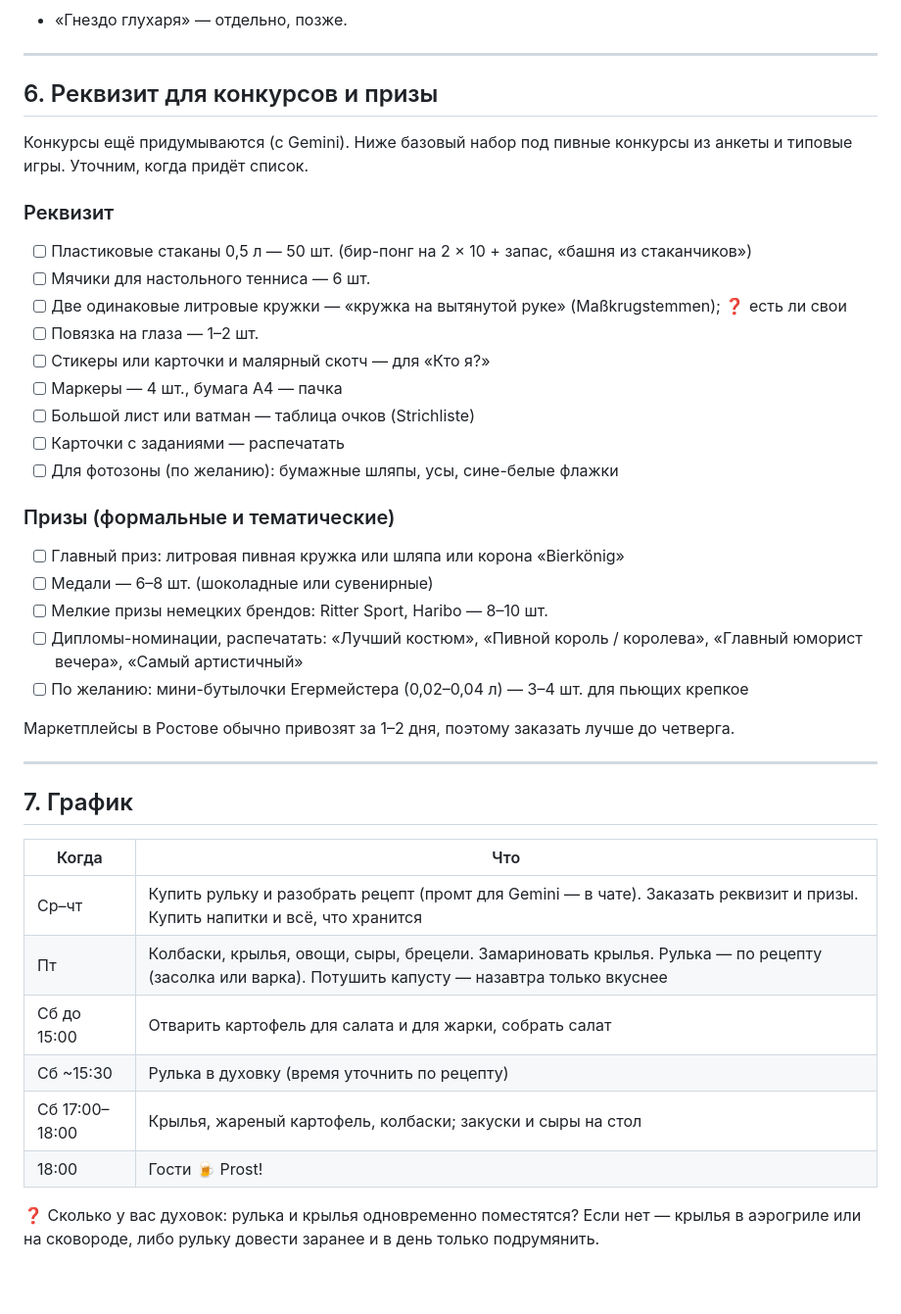
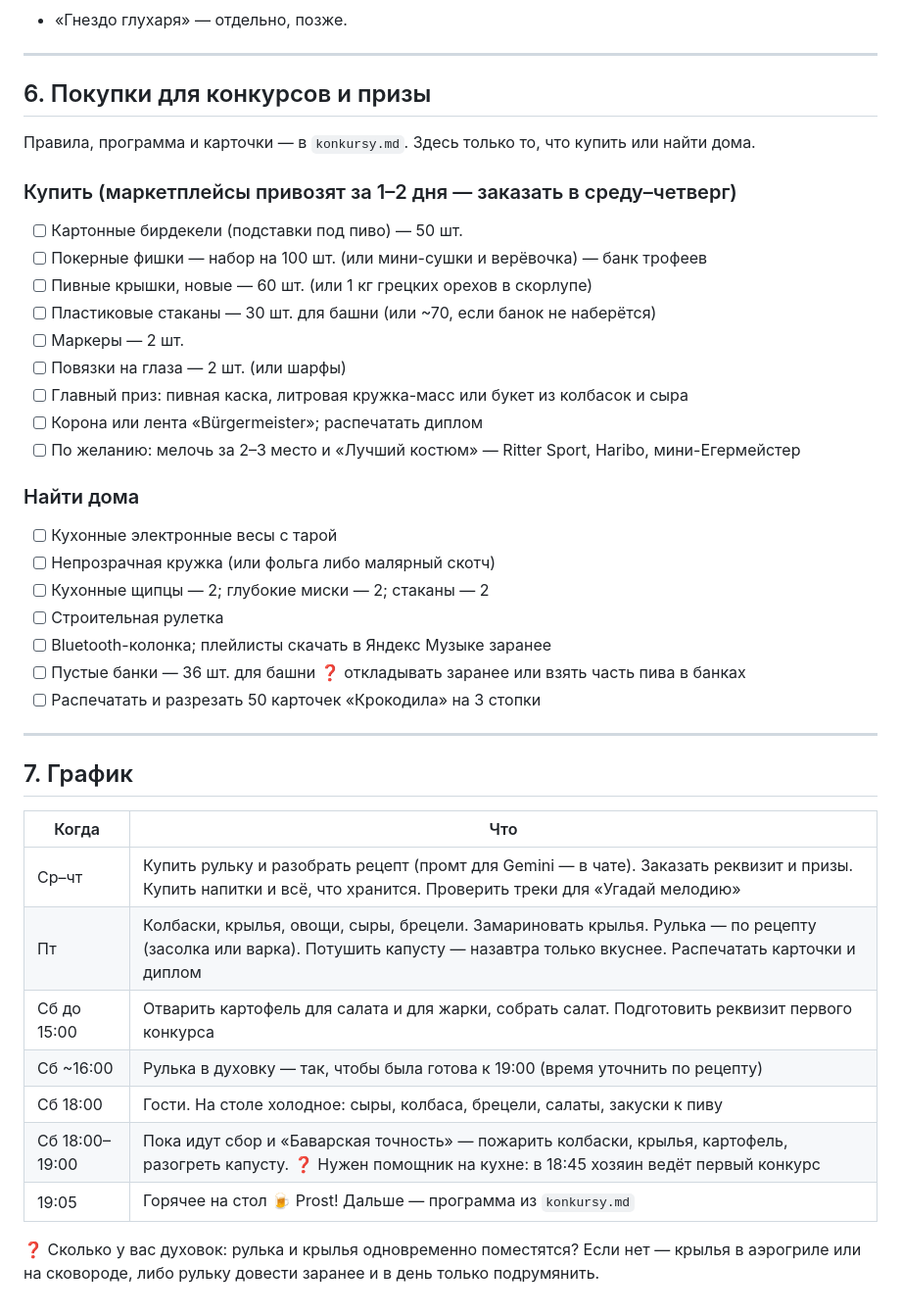
Before and after one commit to TvojKreditor/Octoberfest, a Markdown page: plan/menu-i-zakupki.md, the part around the change. Shown at 98% size. Drawn GitHub-style.

```diff
--- a/plan/menu-i-zakupki.md
+++ b/plan/menu-i-zakupki.md
@@ -178,31 +178,31 @@
 
 ---
 
-## 6. Реквизит для конкурсов и призы
+## 6. Покупки для конкурсов и призы
 
-Конкурсы ещё придумываются (с Gemini). Ниже базовый набор под пивные конкурсы из анкеты и типовые игры. Уточним, когда придёт список.
+Правила, программа и карточки — в `konkursy.md`. Здесь только то, что купить или найти дома.
 
-### Реквизит
+### Купить (маркетплейсы привозят за 1–2 дня — заказать в среду–четверг)
 
-- [ ] Пластиковые стаканы 0,5 л — 50 шт. (бир-понг на 2 × 10 + запас, «башня из стаканчиков»)
-- [ ] Мячики для настольного тенниса — 6 шт.
-- [ ] Две одинаковые литровые кружки — «кружка на вытянутой руке» (Maßkrugstemmen); ❓ есть ли свои
-- [ ] Повязка на глаза — 1–2 шт.
-- [ ] Стикеры или карточки и малярный скотч — для «Кто я?»
-- [ ] Маркеры — 4 шт., бумага А4 — пачка
-- [ ] Большой лист или ватман — таблица очков (Strichliste)
-- [ ] Карточки с заданиями — распечатать
-- [ ] Для фотозоны (по желанию): бумажные шляпы, усы, сине-белые флажки
+- [ ] Картонные бирдекели (подставки под пиво) — 50 шт.
+- [ ] Покерные фишки — набор на 100 шт. (или мини-сушки и верёвочка) — банк трофеев
+- [ ] Пивные крышки, новые — 60 шт. (или 1 кг грецких орехов в скорлупе)
+- [ ] Пластиковые стаканы — 30 шт. для башни (или ~70, если банок не наберётся)
+- [ ] Маркеры — 2 шт.
+- [ ] Повязки на глаза — 2 шт. (или шарфы)
+- [ ] Главный приз: пивная каска, литровая кружка-масс или букет из колбасок и сыра
+- [ ] Корона или лента «Bürgermeister»; распечатать диплом
+- [ ] По желанию: мелочь за 2–3 место и «Лучший костюм» — Ritter Sport, Haribo, мини-Егермейстер
 
-### Призы (формальные и тематические)
+### Найти дома
 
-- [ ] Главный приз: литровая пивная кружка или шляпа или корона «Bierkönig»
-- [ ] Медали — 6–8 шт. (шоколадные или сувенирные)
-- [ ] Мелкие призы немецких брендов: Ritter Sport, Haribo — 8–10 шт.
-- [ ] Дипломы-номинации, распечатать: «Лучший костюм», «Пивной король / королева», «Главный юморист вечера», «Самый артистичный»
-- [ ] По желанию: мини-бутылочки Егермейстера (0,02–0,04 л) — 3–4 шт. для пьющих крепкое
-
-Маркетплейсы в Ростове обычно привозят за 1–2 дня, поэтому заказать лучше до четверга.
+- [ ] Кухонные электронные весы с тарой
+- [ ] Непрозрачная кружка (или фольга либо малярный скотч)
+- [ ] Кухонные щипцы — 2; глубокие миски — 2; стаканы — 2
+- [ ] Строительная рулетка
+- [ ] Bluetooth-колонка; плейлисты скачать в Яндекс Музыке заранее
+- [ ] Пустые банки — 36 шт. для башни ❓ откладывать заранее или взять часть пива в банках
+- [ ] Распечатать и разрезать 50 карточек «Крокодила» на 3 стопки
 
 ---
 
@@ -210,11 +210,12 @@
 
 | Когда | Что |
 |---|---|
-| Ср–чт | Купить рульку и разобрать рецепт (промт для Gemini — в чате). Заказать реквизит и призы. Купить напитки и всё, что хранится |
-| Пт | Колбаски, крылья, овощи, сыры, брецели. Замариновать крылья. Рулька — по рецепту (засолка или варка). Потушить капусту — назавтра только вкуснее |
-| Сб до 15:00 | Отварить картофель для салата и для жарки, собрать салат |
-| Сб ~15:30 | Рулька в духовку (время уточнить по рецепту) |
-| Сб 17:00–18:00 | Крылья, жареный картофель, колбаски; закуски и сыры на стол |
-| 18:00 | Гости 🍺 Prost! |
+| Ср–чт | Купить рульку и разобрать рецепт (промт для Gemini — в чате). Заказать реквизит и призы. Купить напитки и всё, что хранится. Проверить треки для «Угадай мелодию» |
+| Пт | Колбаски, крылья, овощи, сыры, брецели. Замариновать крылья. Рулька — по рецепту (засолка или варка). Потушить капусту — назавтра только вкуснее. Распечатать карточки и диплом |
+| Сб до 15:00 | Отварить картофель для салата и для жарки, собрать салат. Подготовить реквизит первого конкурса |
+| Сб ~16:00 | Рулька в духовку — так, чтобы была готова к 19:00 (время уточнить по рецепту) |
+| Сб 18:00 | Гости. На столе холодное: сыры, колбаса, брецели, салаты, закуски к пиву |
+| Сб 18:00–19:00 | Пока идут сбор и «Баварская точность» — пожарить колбаски, крылья, картофель, разогреть капусту. ❓ Нужен помощник на кухне: в 18:45 хозяин ведёт первый конкурс |
+| 19:05 | Горячее на стол 🍺 Prost! Дальше — программа из `konkursy.md` |
 
 ❓ Сколько у вас духовок: рулька и крылья одновременно поместятся? Если нет — крылья в аэрогриле или на сковороде, либо рульку довести заранее и в день только подрумянить.
```
Also changed, not shown: plan/konkursy.md (added, +223 -0 lines).
